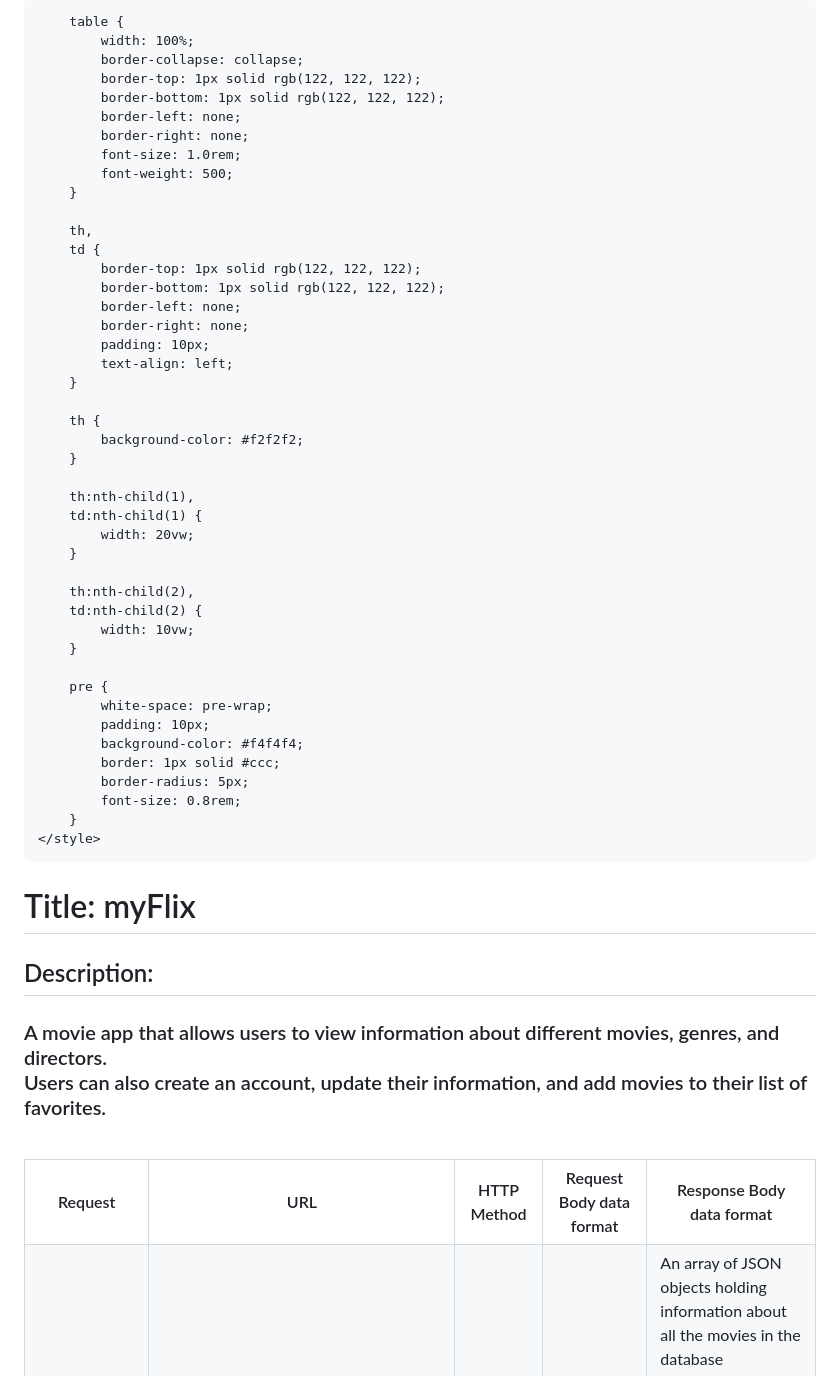
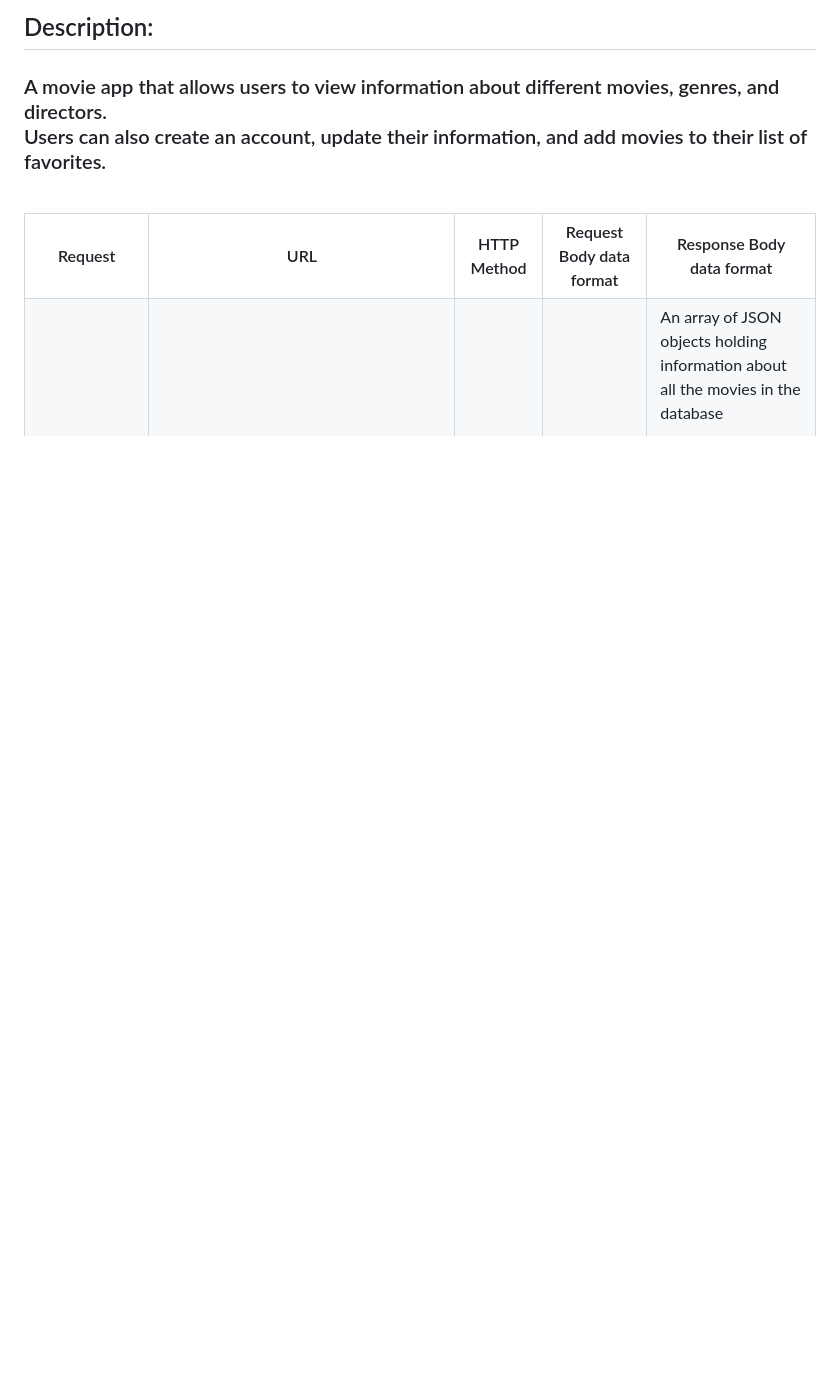
Before and after one commit to stix2you/movie_api, a Markdown page: README.md, the part around the change. GitHub-like rendering; blank space fills up the shorter version.

```diff
--- a/README.md
+++ b/README.md
@@ -5,56 +5,8 @@
 <head>
     <meta charset="UTF-8">
     <meta name="viewport" content="width=device-width, initial-scale=1.0">
-    <title>myFlix App Documentation</title>
-    <style>
-        body {
-            font-family: Arial, Helvetica, sans-serif;
-        }
 
-        table {
-            width: 100%;
-            border-collapse: collapse;
-            border-top: 1px solid rgb(122, 122, 122);
-            border-bottom: 1px solid rgb(122, 122, 122);
-            border-left: none;
-            border-right: none;
-            font-size: 1.0rem;
-            font-weight: 500;
-        }
 
-        th,
-        td {
-            border-top: 1px solid rgb(122, 122, 122);
-            border-bottom: 1px solid rgb(122, 122, 122);
-            border-left: none;
-            border-right: none;
-            padding: 10px;
-            text-align: left;
-        }
-
-        th {
-            background-color: #f2f2f2;
-        }
-
-        th:nth-child(1),
-        td:nth-child(1) {
-            width: 20vw;
-        }
-
-        th:nth-child(2),
-        td:nth-child(2) {
-            width: 10vw;
-        }
-
-        pre {
-            white-space: pre-wrap;
-            padding: 10px;
-            background-color: #f4f4f4;
-            border: 1px solid #ccc;
-            border-radius: 5px;
-            font-size: 0.8rem;
-        }
-    </style>
 </head>
 
 <body>
```
